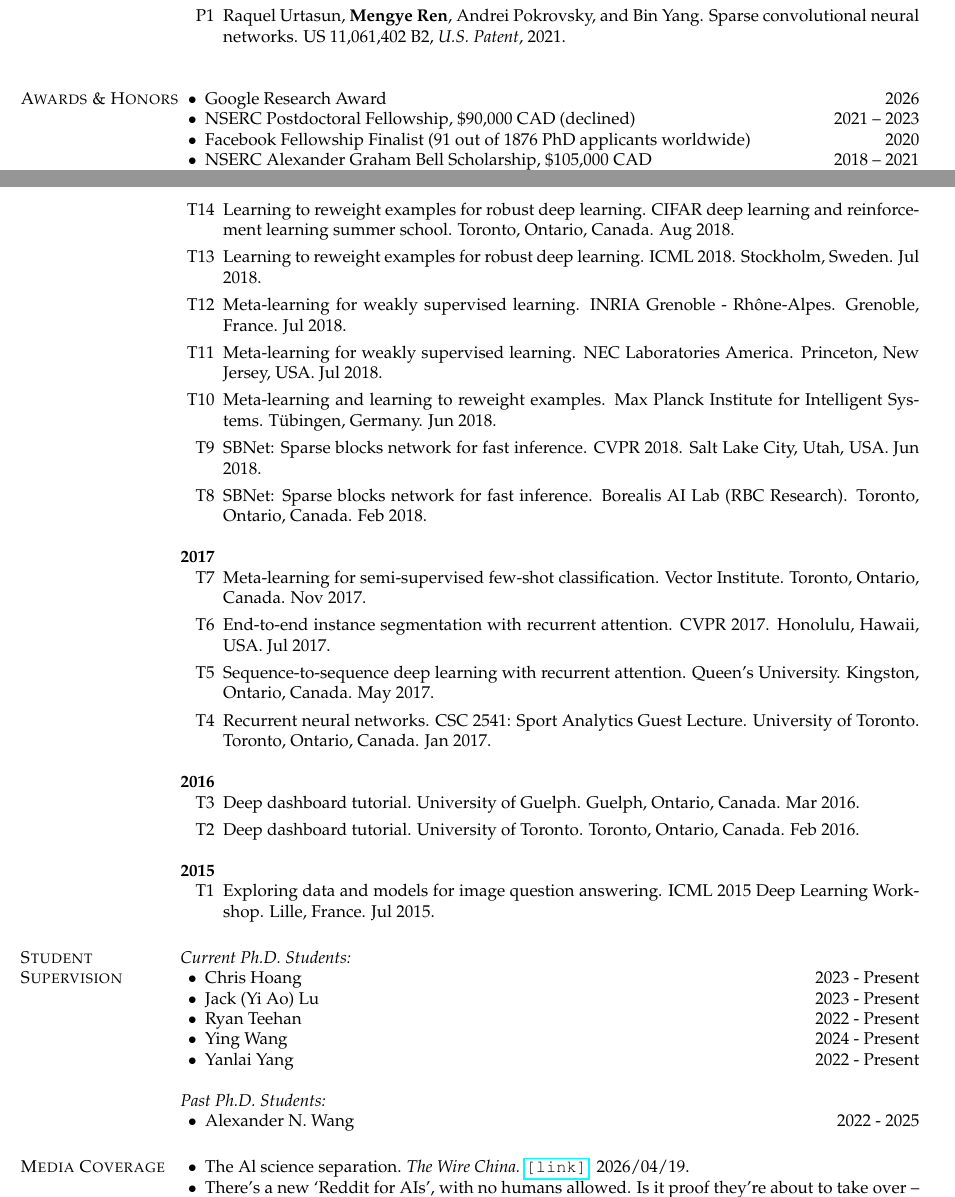
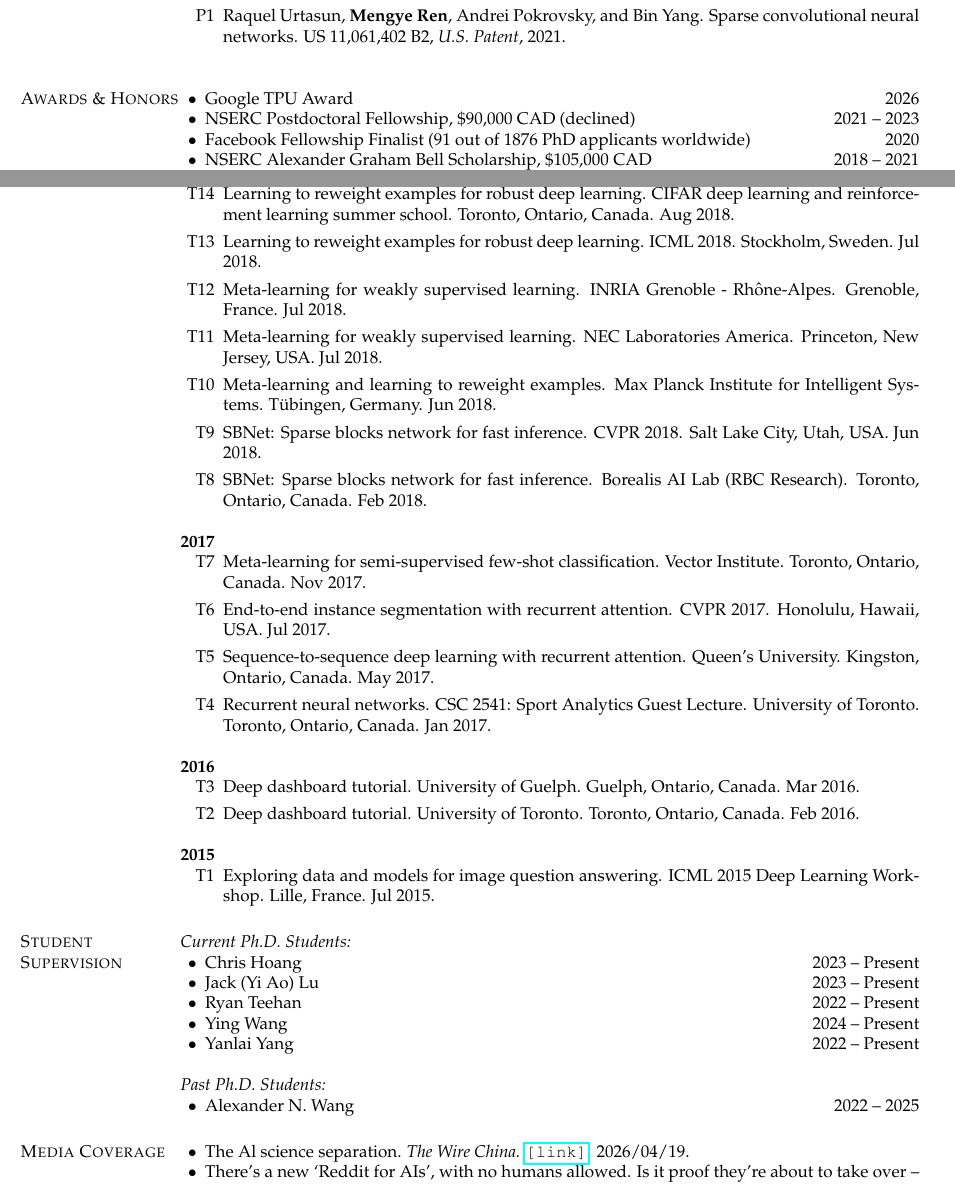
Before and after one commit to renmengye/cv, a LaTeX CV (cv_mengye_ren.tex, which reads sections/awards.tex, sections/students.tex): two parts of pages 9 and 13 of 14, joined at a grey line, cut so that both start at the same text. Compiled offline with pdfLaTeX.

Commit message:
rename Google Research Award -> Google TPU Award; service and dash updates
- awards.tex / funding.tex: Google Research Award -> Google TPU Award
- service.tex: add Area Chair line (NeurIPS/ICML/ICLR 2026, COLM 2025-26, WACV 2025); add NSF RI Future CoRe reviewer; normalize dashes
- students.tex: normalize dashes

Co-Authored-By: Claude Opus 4.7 <noreply@anthropic.com>

```diff
--- a/sections/awards.tex
+++ b/sections/awards.tex
@@ -2,7 +2,7 @@
 \if\shortcv1
 \section{\sc Selected Awards}
 \begin{list2}
-\item Google Research Award \hfill 2026
+\item Google TPU Award \hfill 2026
 \item NSERC Postdoctoral Fellowship \hfill 2021
 \item NSERC Alexander Graham Bell Scholarship \hfill 2018
 \item NVIDIA Research Pioneer Award \hfill 2017-2018
@@ -11,7 +11,7 @@
 \else
 \section{\sc Awards \& Honors}
 \begin{list2}
-\item Google Research Award \hfill 2026
+\item Google TPU Award \hfill 2026
 \item NSERC Postdoctoral Fellowship, \$90,000 CAD (declined) \hfill 2021 -- 2023
 \item Facebook Fellowship Finalist (91 out of 1876 PhD applicants worldwide) \hfill 2020
 \item NSERC Alexander Graham Bell Scholarship, \$105,000 CAD \hfill 2018 -- 2021
--- a/sections/students.tex
+++ b/sections/students.tex
@@ -4,16 +4,16 @@
 
 \textit{Current Ph.D. Students:}
 \begin{list2}
-\item Chris Hoang \hfill 2023 - Present
-\item Jack (Yi Ao) Lu \hfill 2023 - Present
-\item Ryan Teehan \hfill 2022 - Present
-\item Ying Wang \hfill 2024 - Present
-\item Yanlai Yang \hfill 2022 - Present
+\item Chris Hoang \hfill 2023 -- Present
+\item Jack (Yi Ao) Lu \hfill 2023 -- Present
+\item Ryan Teehan \hfill 2022 -- Present
+\item Ying Wang \hfill 2024 -- Present
+\item Yanlai Yang \hfill 2022 -- Present
 \end{list2}
 
 \textit{Past Ph.D. Students:}
 \begin{list2}
-\item Alexander N. Wang \hfill 2022 - 2025
+\item Alexander N. Wang \hfill 2022 -- 2025
 \end{list2}
 
 % \textit{Master's Students (NYU):}
```
Also changed, not shown: sections/funding.tex (+1 -1 lines), sections/service.tex (+4 -2 lines).
